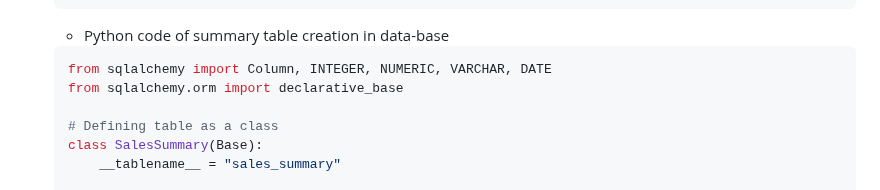
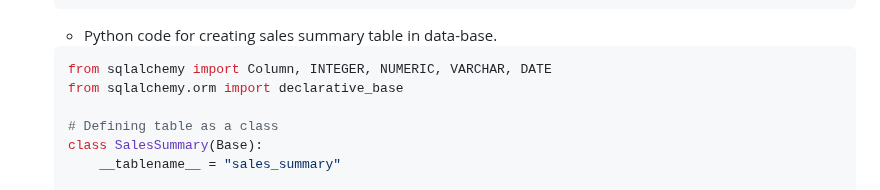
Before and after one commit to hemant4dsci/retail_e-commerce_sales_analytics, a Markdown page: README.md, the part around one of its changes. Rendered like a GitHub page.

````diff
--- a/README.md
+++ b/README.md
@@ -190,7 +191,7 @@ The project workflow is organized into the following steps:
             gg.country_name;
     ```
 
-    - Python code of summary table creation in data-base
+    - Python code for creating sales summary table in data-base.
 
     ```python
     from sqlalchemy import Column, INTEGER, NUMERIC, VARCHAR, DATE
````
Also changed, not shown: other parts of README.md (+1 -0 lines).
